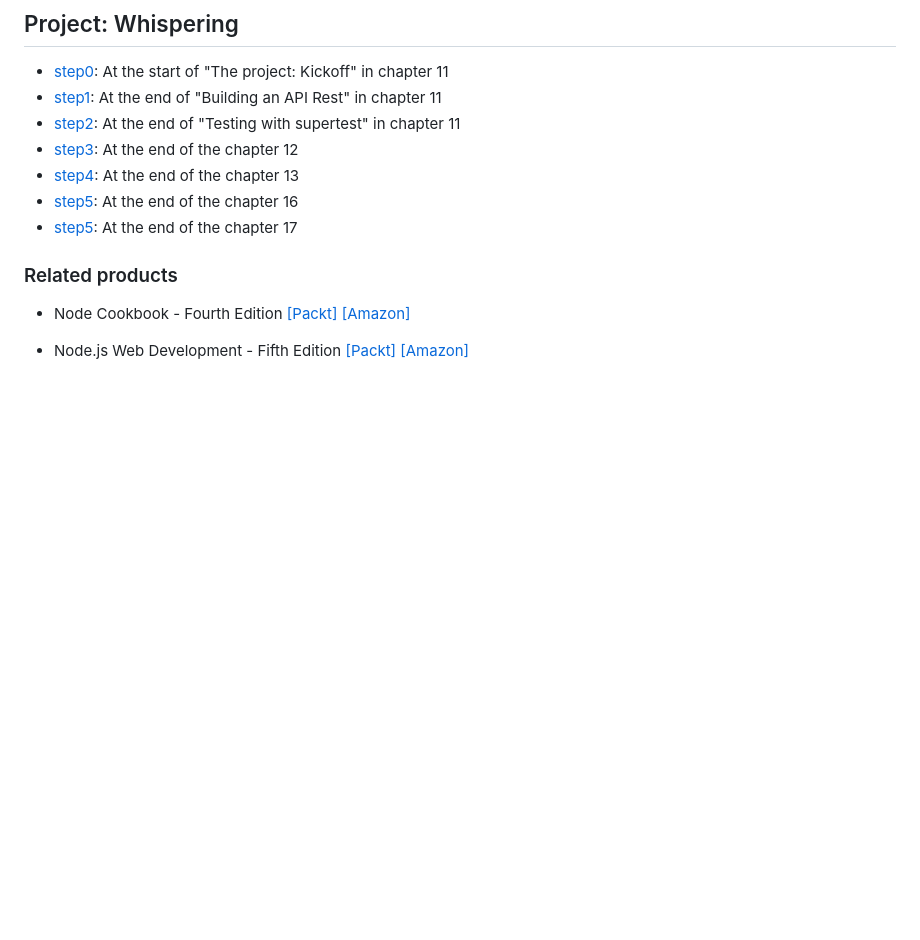
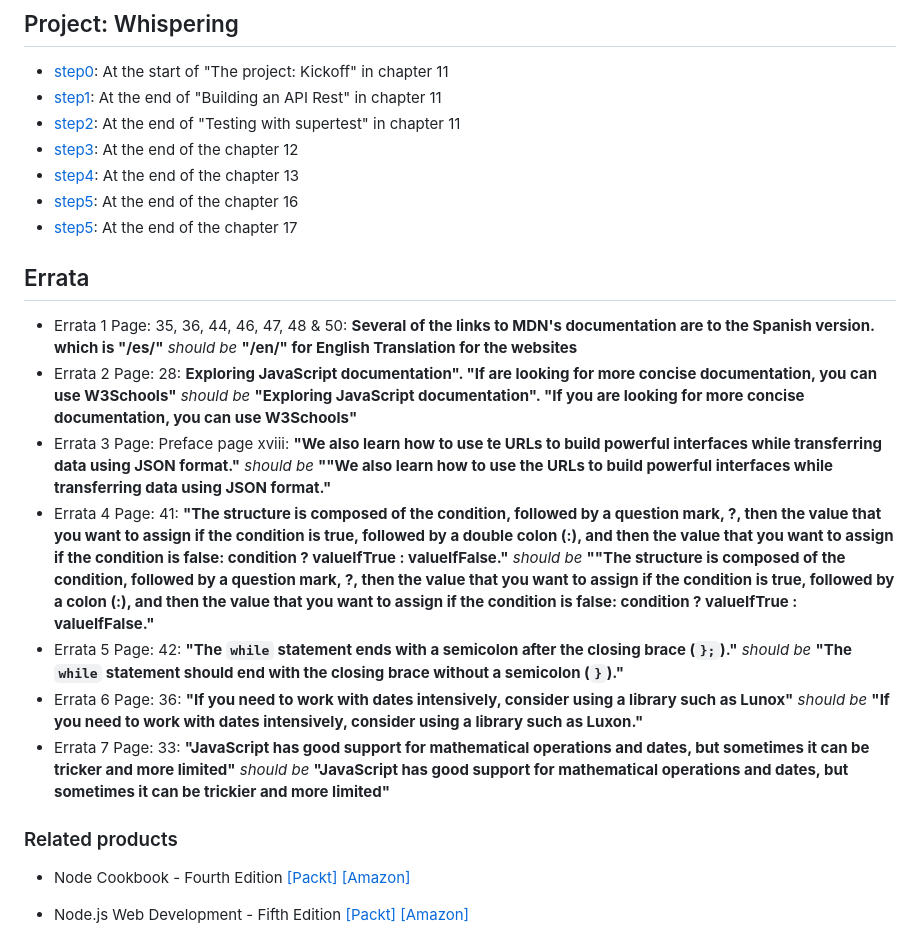
Before and after one commit to PacktPublishing/NodeJS-for-Beginners, a Markdown page: README.md, the part around the change. Drawn GitHub-style; blank space fills up the shorter version.

Commit message:
Document errata and corrections in README
Added errata section with corrections for various pages.

```diff
--- a/README.md
+++ b/README.md
@@ -59,6 +59,15 @@ With the following software and hardware list you can run all code files present
 - [step5](step5/): At the end of the chapter 16
 - [step5](step6/): At the end of the chapter 17
 
+## Errata
+* Errata 1 Page: 35, 36, 44, 46, 47, 48 & 50: **Several of the links to MDN's documentation are to the Spanish version. which is "/es/"** _should be_ **"/en/" for English Translation for the websites**
+* Errata 2 Page: 28: **Exploring JavaScript documentation". "If are looking for more concise documentation, you can use W3Schools"** _should be_ **"Exploring JavaScript documentation". "If you are looking for more concise documentation, you can use W3Schools"**
+* Errata 3 Page: Preface page xviii: **"We also learn how to use te URLs to build powerful interfaces while transferring data using JSON format."** _should be_ **""We also learn how to use the URLs to build powerful interfaces while transferring data using JSON format."**
+* Errata 4 Page: 41: **"The structure is composed of the condition, followed by a question mark, ?, then the value that you want to assign if the condition is true, followed by a double colon (:), and then the value that you want to assign if the condition is false: condition ? valueIfTrue : valueIfFalse."** _should be_ **""The structure is composed of the condition, followed by a question mark, ?, then the value that you want to assign if the condition is true, followed by a colon (:), and then the value that you want to assign if the condition is false: condition ? valueIfTrue : valueIfFalse."**
+* Errata 5 Page: 42: **"The `while` statement ends with a semicolon after the closing brace (`};`)."** _should be_ **"The `while` statement should end with the closing brace without a semicolon (`}`)."**
+* Errata 6 Page: 36: **"If you need to work with dates intensively, consider using a library such as Lunox"** _should be_ **"If you need to work with dates intensively, consider using a library such as Luxon."**
+* Errata 7 Page: 33: **"JavaScript has good support for mathematical operations and dates, but sometimes it can be tricker and more limited"** _should be_ **"JavaScript has good support for mathematical operations and dates, but sometimes it can be trickier and more limited"**
+
 
 ### Related products <Other books you may enjoy>
 * Node Cookbook - Fourth Edition [[Packt]](https://www.packtpub.com/product/node-cookbook-fourth-edition/9781838558758) [[Amazon]](https://www.amazon.com/dp/1838558756)
```
